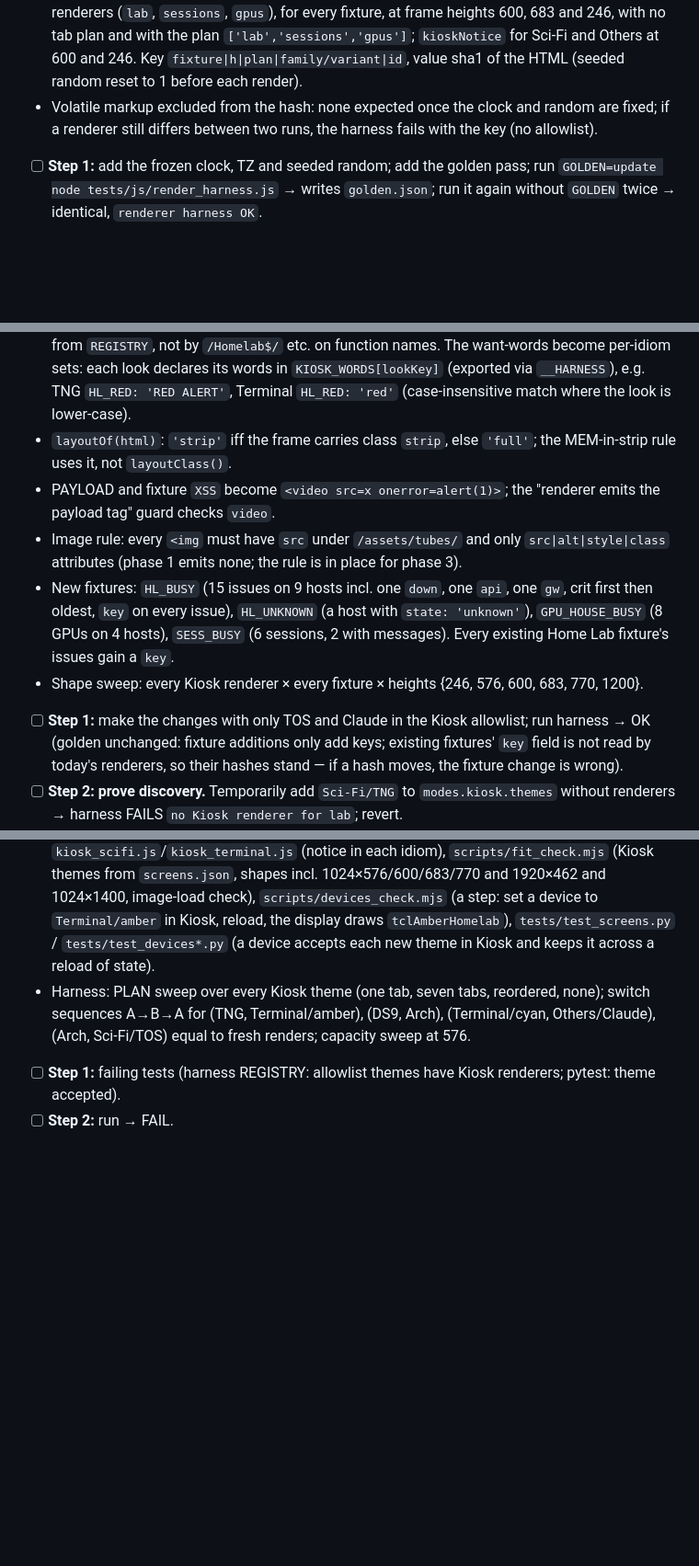
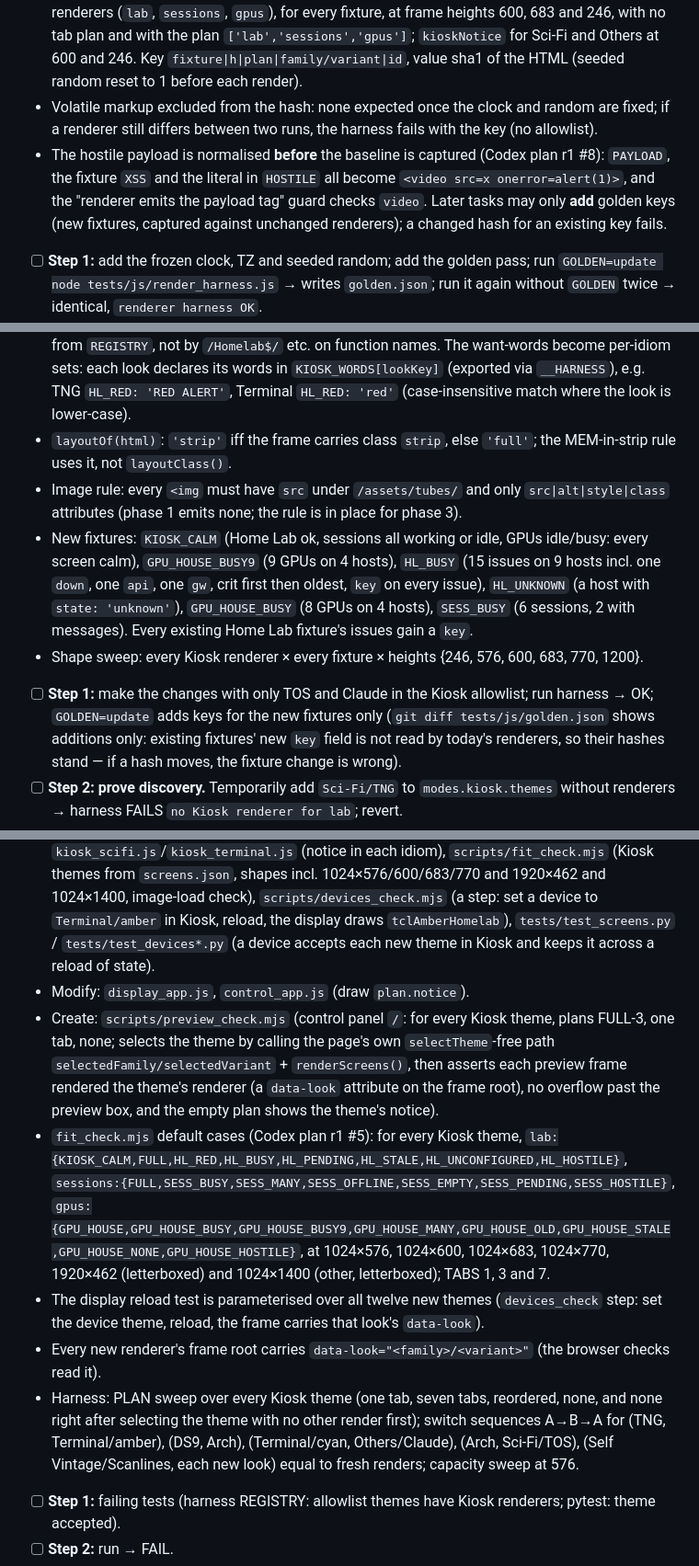
Before and after one commit to rohanprakash12/chiketi, a Markdown page: plans/2026-10-24-kiosk-looks-phase1.md, 3 parts joined by grey strips. Shown at 92% size. Rendered like a GitHub page; blank space fills up the shorter version.

```diff
--- a/plans/2026-10-24-kiosk-looks-phase1.md
+++ b/plans/2026-10-24-kiosk-looks-phase1.md
@@ -67,6 +67,7 @@ Done before any UI change, so the hashes are of today's code.
 - Produces: `HARNESS_NOW_MS = Date.UTC(2026, 9, 24, 14, 3, 0)`; `Date.now()` and `new Date()` return it (a `Date` subclass installed before `require('./fixtures.js')`); `process.env.TZ = 'UTC'` set before the first `Date` use; `seedRandom(n)` replaces `Math.random` with mulberry32; `goldenRender(fnName, html)`; env `GOLDEN=update` rewrites `golden.json`.
 - Golden set: every Self renderer of every theme (`screen1..5`), and the TOS and Claude Kiosk renderers (`lab`, `sessions`, `gpus`), for every fixture, at frame heights 600, 683 and 246, with no tab plan and with the plan `['lab','sessions','gpus']`; `kioskNotice` for Sci-Fi and Others at 600 and 246. Key `fixture|h|plan|family/variant|id`, value sha1 of the HTML (seeded random reset to 1 before each render).
 - Volatile markup excluded from the hash: none expected once the clock and random are fixed; if a renderer still differs between two runs, the harness fails with the key (no allowlist).
+- The hostile payload is normalised **before** the baseline is captured (Codex plan r1 #8): `PAYLOAD`, the fixture `XSS` and the literal in `HOSTILE` all become `<video src=x onerror=alert(1)>`, and the "renderer emits the payload tag" guard checks `video`. Later tasks may only **add** golden keys (new fixtures, captured against unchanged renderers); a changed hash for an existing key fails.
 
 - [ ] **Step 1:** add the frozen clock, TZ and seeded random; add the golden pass; run `GOLDEN=update node tests/js/render_harness.js` → writes `golden.json`; run it again without `GOLDEN` twice → identical, `renderer harness OK`.
 - [ ] **Step 2: prove it bites.** Temporarily change one letter in `bsHeader`'s day names; run → FAIL listing golden keys; revert.
@@ -81,12 +82,11 @@ Done before any UI change, so the hashes are of today's code.
 - `KIOSK_THEMES` = every `[family, variant]` with `themeAllowed('kiosk', key)`, from `SCREEN_SPEC` and the theme list.
 - Semantic checks (banner words, order, MORE, fluid) keyed by screen id `lab`/`sessions`/`gpus` from `REGISTRY`, not by `/Homelab$/` etc. on function names. The want-words become per-idiom sets: each look declares its words in `KIOSK_WORDS[lookKey]` (exported via `__HARNESS`), e.g. TNG `HL_RED: 'RED ALERT'`, Terminal `HL_RED: 'red'` (case-insensitive match where the look is lower-case).
 - `layoutOf(html)`: `'strip'` iff the frame carries class `strip`, else `'full'`; the MEM-in-strip rule uses it, not `layoutClass()`.
-- PAYLOAD and fixture `XSS` become `<video src=x onerror=alert(1)>`; the "renderer emits the payload tag" guard checks `video`.
 - Image rule: every `<img` must have `src` under `/assets/tubes/` and only `src|alt|style|class` attributes (phase 1 emits none; the rule is in place for phase 3).
-- New fixtures: `HL_BUSY` (15 issues on 9 hosts incl. one `down`, one `api`, one `gw`, crit first then oldest, `key` on every issue), `HL_UNKNOWN` (a host with `state: 'unknown'`), `GPU_HOUSE_BUSY` (8 GPUs on 4 hosts), `SESS_BUSY` (6 sessions, 2 with messages). Every existing Home Lab fixture's issues gain a `key`.
+- New fixtures: `KIOSK_CALM` (Home Lab ok, sessions all working or idle, GPUs idle/busy: every screen calm), `GPU_HOUSE_BUSY9` (9 GPUs on 4 hosts), `HL_BUSY` (15 issues on 9 hosts incl. one `down`, one `api`, one `gw`, crit first then oldest, `key` on every issue), `HL_UNKNOWN` (a host with `state: 'unknown'`), `GPU_HOUSE_BUSY` (8 GPUs on 4 hosts), `SESS_BUSY` (6 sessions, 2 with messages). Every existing Home Lab fixture's issues gain a `key`.
 - Shape sweep: every Kiosk renderer × every fixture × heights {246, 576, 600, 683, 770, 1200}.
 
-- [ ] **Step 1:** make the changes with only TOS and Claude in the Kiosk allowlist; run harness → OK (golden unchanged: fixture additions only add keys; existing fixtures' `key` field is not read by today's renderers, so their hashes stand — if a hash moves, the fixture change is wrong).
+- [ ] **Step 1:** make the changes with only TOS and Claude in the Kiosk allowlist; run harness → OK; `GOLDEN=update` adds keys for the new fixtures only (`git diff tests/js/golden.json` shows additions only: existing fixtures' new `key` field is not read by today's renderers, so their hashes stand — if a hash moves, the fixture change is wrong).
 - [ ] **Step 2: prove discovery.** Temporarily add `Sci-Fi/TNG` to `modes.kiosk.themes` without renderers → harness FAILS `no Kiosk renderer for lab`; revert.
 - [ ] **Step 3:** commit `test(harness): Kiosk checks discovered from SCREEN_SPEC, keyed by screen id; video payload; busy fixtures`.
 
@@ -179,7 +182,12 @@ Port notes:
 
 **Files:**
 - Modify: `chiketi/assets/ui/screens.json` (`modes.kiosk.themes` += `Sci-Fi/TNG`, `Sci-Fi/DS9`, `Terminal/cyan`, `Terminal/amber`, `Terminal/phosphor`, `Terminal/red_alert`, `Terminal/blue`, `Terminal/hacker`, `Terminal/Arch`, `Terminal/Ubuntu`, `Terminal/openSUSE`, `Terminal/Mandriva`), `screen_functions.js` (`KIOSK_RENDERERS` entries, `kioskNotice` dispatch), `kiosk_scifi.js`/`kiosk_terminal.js` (notice in each idiom), `scripts/fit_check.mjs` (Kiosk themes from `screens.json`, shapes incl. 1024×576/600/683/770 and 1920×462 and 1024×1400, image-load check), `scripts/devices_check.mjs` (a step: set a device to `Terminal/amber` in Kiosk, reload, the display draws `tclAmberHomelab`), `tests/test_screens.py` / `tests/test_devices*.py` (a device accepts each new theme in Kiosk and keeps it across a reload of state).
-- Harness: PLAN sweep over every Kiosk theme (one tab, seven tabs, reordered, none); switch sequences A→B→A for (TNG, Terminal/amber), (DS9, Arch), (Terminal/cyan, Others/Claude), (Arch, Sci-Fi/TOS) equal to fresh renders; capacity sweep at 576.
+- Modify: `display_app.js`, `control_app.js` (draw `plan.notice`).
+- Create: `scripts/preview_check.mjs` (control panel `/`: for every Kiosk theme, plans FULL-3, one tab, none; selects the theme by calling the page's own `selectTheme`-free path `selectedFamily/selectedVariant` + `renderScreens()`, then asserts each preview frame rendered the theme's renderer (a `data-look` attribute on the frame root), no overflow past the preview box, and the empty plan shows the theme's notice).
+- `fit_check.mjs` default cases (Codex plan r1 #5): for every Kiosk theme, `lab:{KIOSK_CALM,FULL,HL_RED,HL_BUSY,HL_PENDING,HL_STALE,HL_UNCONFIGURED,HL_HOSTILE}`, `sessions:{FULL,SESS_BUSY,SESS_MANY,SESS_OFFLINE,SESS_EMPTY,SESS_PENDING,SESS_HOSTILE}`, `gpus:{GPU_HOUSE,GPU_HOUSE_BUSY,GPU_HOUSE_BUSY9,GPU_HOUSE_MANY,GPU_HOUSE_OLD,GPU_HOUSE_STALE,GPU_HOUSE_NONE,GPU_HOUSE_HOSTILE}`, at 1024×576, 1024×600, 1024×683, 1024×770, 1920×462 (letterboxed) and 1024×1400 (other, letterboxed); TABS 1, 3 and 7.
+- The display reload test is parameterised over all twelve new themes (`devices_check` step: set the device theme, reload, the frame carries that look's `data-look`).
+- Every new renderer's frame root carries `data-look="<family>/<variant>"` (the browser checks read it).
+- Harness: PLAN sweep over every Kiosk theme (one tab, seven tabs, reordered, none, and none right after selecting the theme with no other render first); switch sequences A→B→A for (TNG, Terminal/amber), (DS9, Arch), (Terminal/cyan, Others/Claude), (Arch, Sci-Fi/TOS), (Self Vintage/Scanlines, each new look) equal to fresh renders; capacity sweep at 576.
 
 - [ ] **Step 1:** failing tests (harness REGISTRY: allowlist themes have Kiosk renderers; pytest: theme accepted).
 - [ ] **Step 2:** run → FAIL.
```
Also changed, not shown: other parts of plans/2026-10-24-kiosk-looks-phase1.md (+8 -5 lines).
